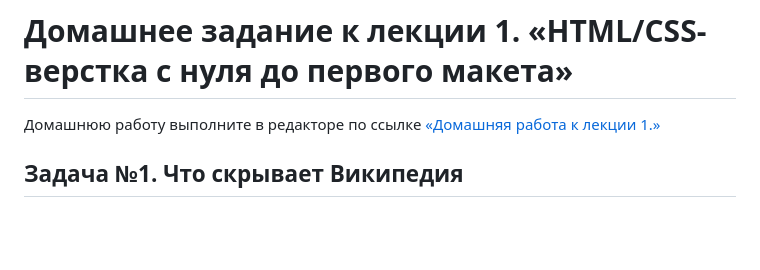
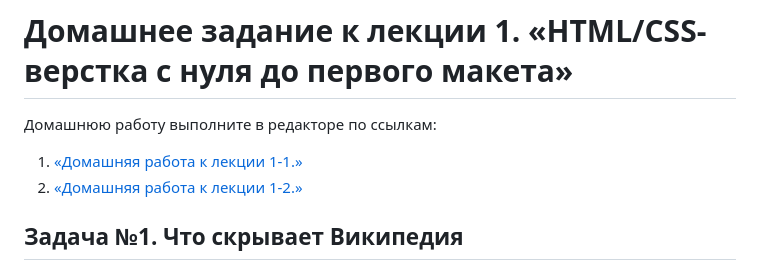
Before and after one commit to Irina-64/web-programming-homeworks, a Markdown page: editors/README.md, the part around the change. GitHub-like rendering; blank space fills up the shorter version.

```diff
--- a/editors/README.md
+++ b/editors/README.md
@@ -1,5 +1,7 @@
 # Домашнее задание к лекции 1. «HTML/CSS-верстка с нуля до первого макета»
-Домашнюю работу выполните в редакторе по ссылке [«Домашняя работа к лекции 1.»](https://codepen.io/Irina64/pen/abKjVpd)
+Домашнюю работу выполните в редакторе по ссылкам:
+1. [«Домашняя работа к лекции 1-1.»](https://codepen.io/Irina64/pen/abKjVpd)
+2. [«Домашняя работа к лекции 1-2.»](https://codepen.io/Irina64/pen/WNLBqyL)
 
 ## Задача №1. Что скрывает Википедия
 Вспомним теоретические сведения о клиент-серверном взаимодействии, полученные на лекции №1 и выполним следующее задание.
```
